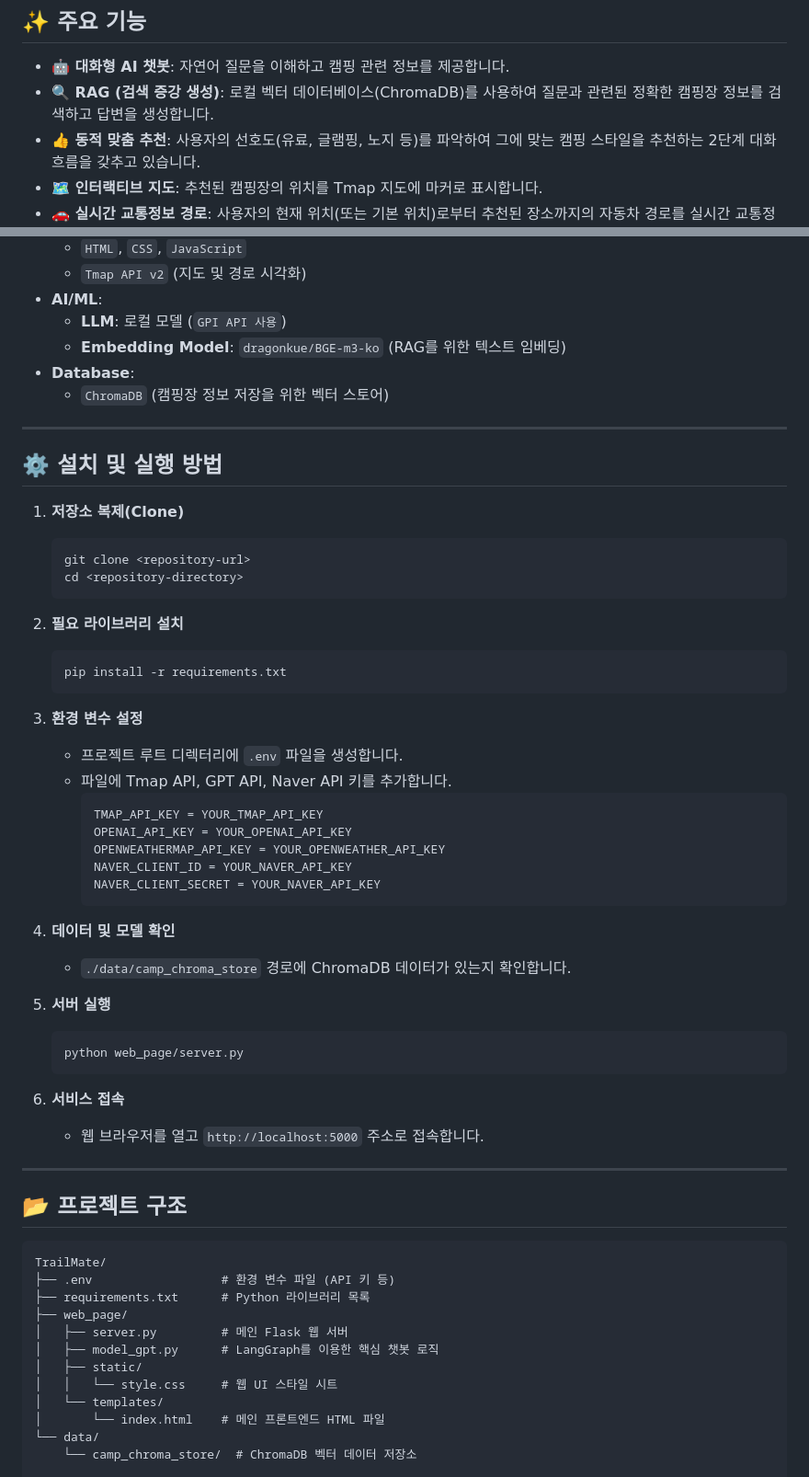
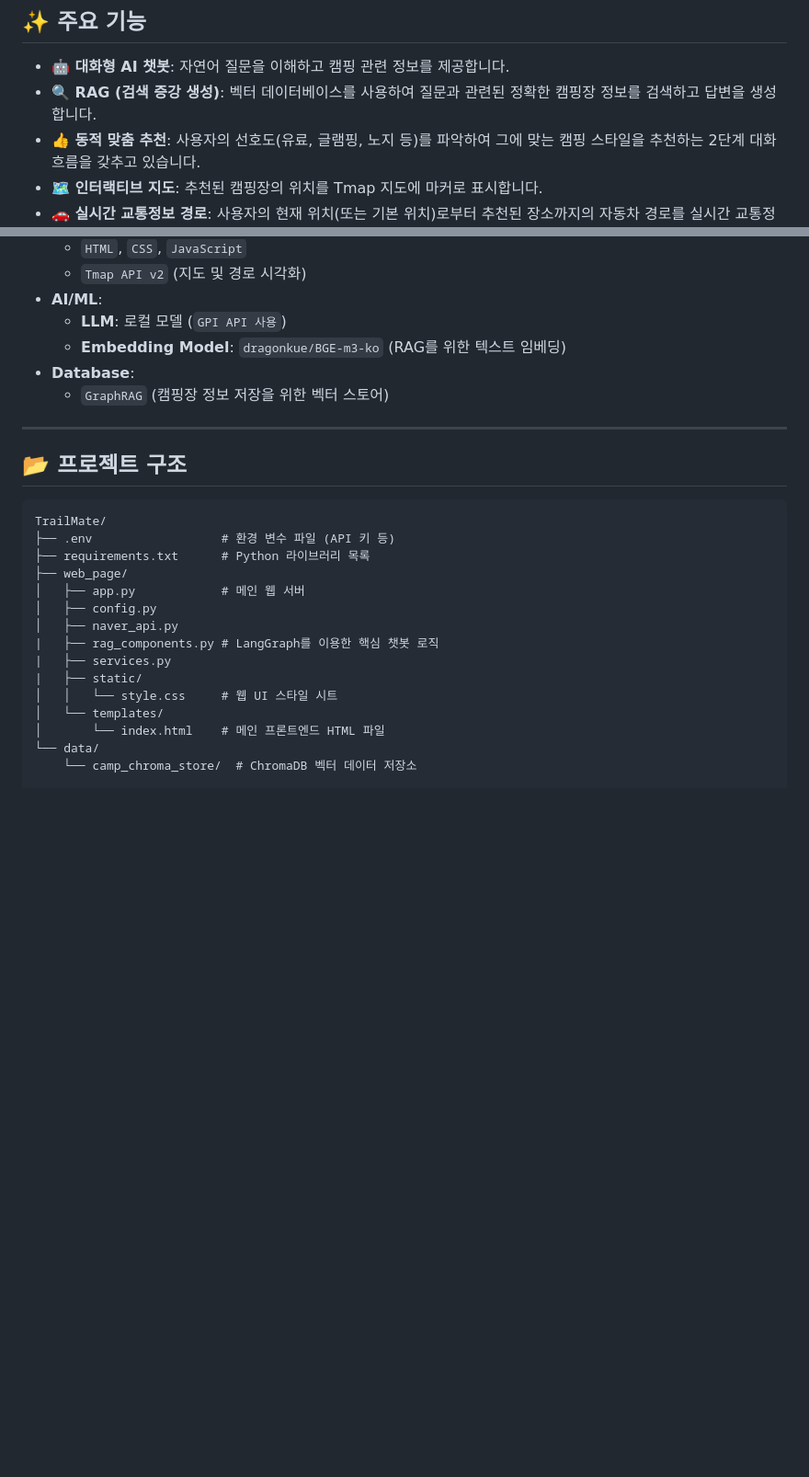
Before and after one commit to Chohy0209/TrailMate, a Markdown page: README.md, 2 parts joined by grey strips. Shown at 92% size. Rendered like a GitHub page; blank space fills up the shorter version.

````diff
--- a/README.md
+++ b/README.md
@@ -11,7 +11,7 @@
 ## ✨ 주요 기능
 
 - **🤖 대화형 AI 챗봇**: 자연어 질문을 이해하고 캠핑 관련 정보를 제공합니다.
-- **🔍 RAG (검색 증강 생성)**: 로컬 벡터 데이터베이스(ChromaDB)를 사용하여 질문과 관련된 정확한 캠핑장 정보를 검색하고 답변을 생성합니다.
+- **🔍 RAG (검색 증강 생성)**: 벡터 데이터베이스를 사용하여 질문과 관련된 정확한 캠핑장 정보를 검색하고 답변을 생성합니다.
 - **👍 동적 맞춤 추천**: 사용자의 선호도(유료, 글램핑, 노지 등)를 파악하여 그에 맞는 캠핑 스타일을 추천하는 2단계 대화 흐름을 갖추고 있습니다.
 - **🗺️ 인터랙티브 지도**: 추천된 캠핑장의 위치를 Tmap 지도에 마커로 표시합니다.
 - **🚗 실시간 교통정보 경로**: 사용자의 현재 위치(또는 기본 위치)로부터 추천된 장소까지의 자동차 경로를 실시간 교통정보에 따라 다른 색상으로 시각화합니다.
@@ -31,44 +31,7 @@
   - **LLM**: 로컬 모델 (`GPI API 사용`)
   - **Embedding Model**: `dragonkue/BGE-m3-ko` (RAG를 위한 텍스트 임베딩)
 - **Database**:
-  - `ChromaDB` (캠핑장 정보 저장을 위한 벡터 스토어)
-
----
-
-## ⚙️ 설치 및 실행 방법
-
-1.  **저장소 복제(Clone)**
-    ```bash
-    git clone <repository-url>
-    cd <repository-directory>
-    ```
-
-2.  **필요 라이브러리 설치**
-    ```bash
-    pip install -r requirements.txt
-    ```
-
-3.  **환경 변수 설정**
-    - 프로젝트 루트 디렉터리에 `.env` 파일을 생성합니다.
-    - 파일에 Tmap API, GPT API, Naver API 키를 추가합니다.
-      ```
-      TMAP_API_KEY = YOUR_TMAP_API_KEY
-      OPENAI_API_KEY = YOUR_OPENAI_API_KEY
-      OPENWEATHERMAP_API_KEY = YOUR_OPENWEATHER_API_KEY
-      NAVER_CLIENT_ID = YOUR_NAVER_API_KEY
-      NAVER_CLIENT_SECRET = YOUR_NAVER_API_KEY
-      ```
-
-4.  **데이터 및 모델 확인**
-    - `./data/camp_chroma_store` 경로에 ChromaDB 데이터가 있는지 확인합니다.
-    <!--- `./model_ax_merge4` 경로에 로컬 LLM 모델 파일들이 있는지 확인합니다.-->
-5.  **서버 실행**
-    ```bash
-    python web_page/server.py
-    ```
-
-6.  **서비스 접속**
-    - 웹 브라우저를 열고 `http://localhost:5000` 주소로 접속합니다.
+  - `GraphRAG` (캠핑장 정보 저장을 위한 벡터 스토어)
 
 ---
 
@@ -79,9 +42,12 @@ TrailMate/
 ├── .env                  # 환경 변수 파일 (API 키 등)
 ├── requirements.txt      # Python 라이브러리 목록
 ├── web_page/
-│   ├── server.py         # 메인 Flask 웹 서버
-│   ├── model_gpt.py      # LangGraph를 이용한 핵심 챗봇 로직
-│   ├── static/
+│   ├── app.py            # 메인 웹 서버
+│   ├── config.py
+│   ├── naver_api.py
+|   ├── rag_components.py # LangGraph를 이용한 핵심 챗봇 로직
+|   ├── services.py
+|   ├── static/
 │   │   └── style.css     # 웹 UI 스타일 시트
 │   └── templates/
 │       └── index.html    # 메인 프론트엔드 HTML 파일
````
